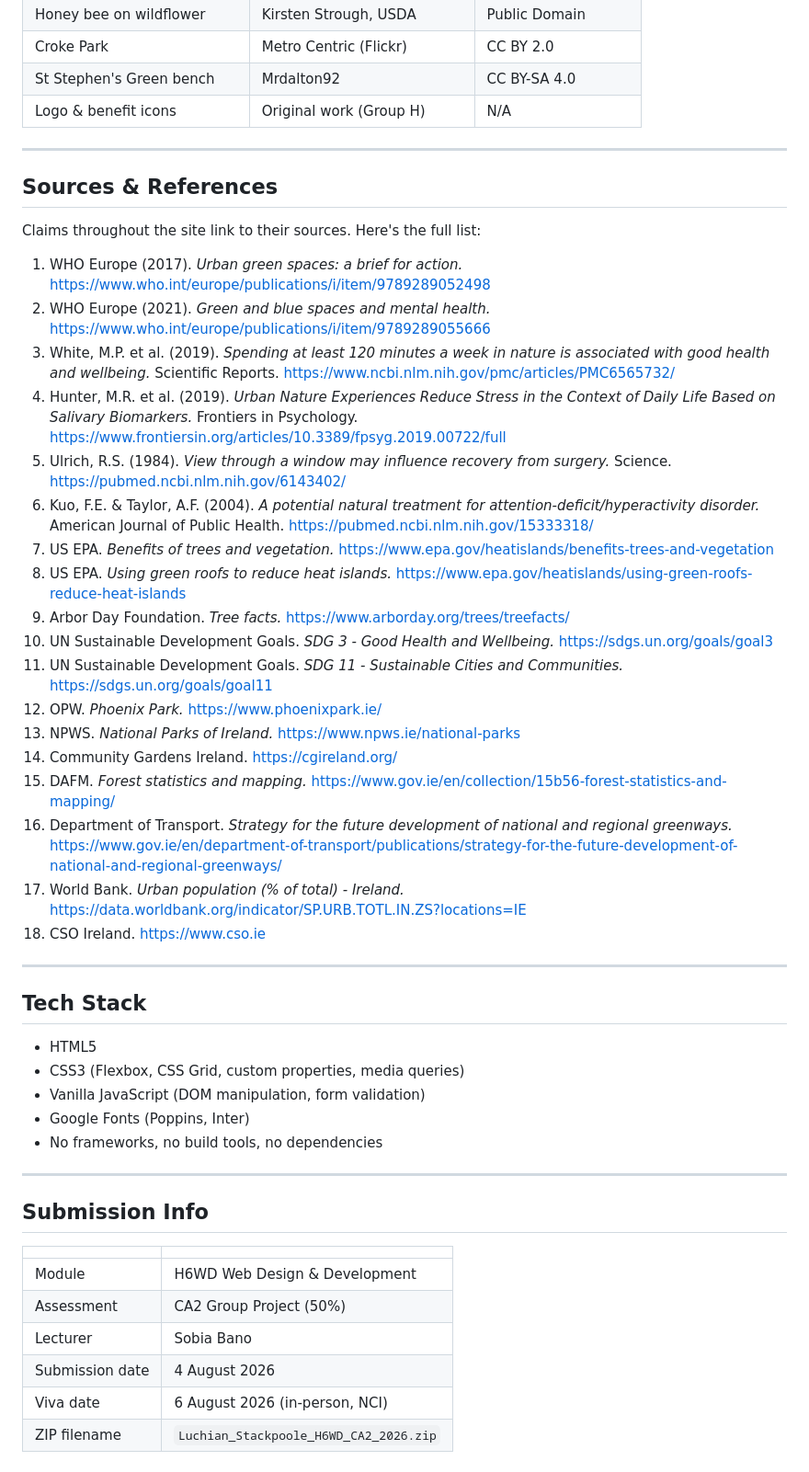
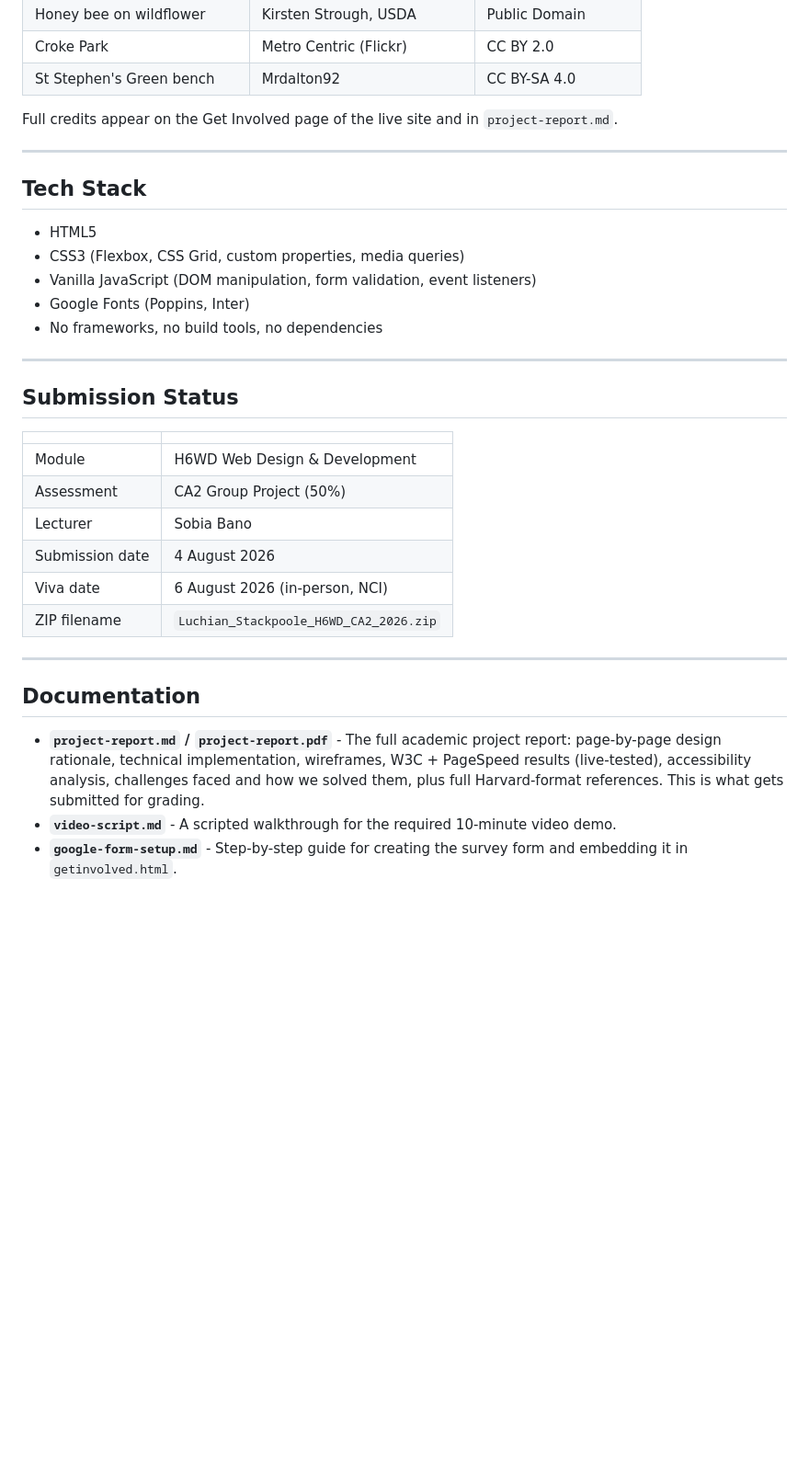
Before and after one commit to gabi89luch/Green-Spaces-Wellbeing-Ireland, a Markdown page: README.md, the part around one of its changes. Shown at 92% size. GitHub-like rendering; blank space fills up the shorter version.

```diff
--- a/README.md
+++ b/README.md
@@ -154,32 +93,8 @@ All photographs are from **Wikimedia Commons** and used under Creative Commons o
 | Honey bee on wildflower | Kirsten Strough, USDA | Public Domain |
 | Croke Park | Metro Centric (Flickr) | CC BY 2.0 |
 | St Stephen's Green bench | Mrdalton92 | CC BY-SA 4.0 |
-| Logo & benefit icons | Original work (Group H) | N/A |
 
----
-
-## Sources & References
-
-Claims throughout the site link to their sources. Here's the full list:
-
-1. WHO Europe (2017). *Urban green spaces: a brief for action.* https://www.who.int/europe/publications/i/item/9789289052498
-2. WHO Europe (2021). *Green and blue spaces and mental health.* https://www.who.int/europe/publications/i/item/9789289055666
-3. White, M.P. et al. (2019). *Spending at least 120 minutes a week in nature is associated with good health and wellbeing.* Scientific Reports. https://www.ncbi.nlm.nih.gov/pmc/articles/PMC6565732/
-4. Hunter, M.R. et al. (2019). *Urban Nature Experiences Reduce Stress in the Context of Daily Life Based on Salivary Biomarkers.* Frontiers in Psychology. https://www.frontiersin.org/articles/10.3389/fpsyg.2019.00722/full
-5. Ulrich, R.S. (1984). *View through a window may influence recovery from surgery.* Science. https://pubmed.ncbi.nlm.nih.gov/6143402/
-6. Kuo, F.E. & Taylor, A.F. (2004). *A potential natural treatment for attention-deficit/hyperactivity disorder.* American Journal of Public Health. https://pubmed.ncbi.nlm.nih.gov/15333318/
-7. US EPA. *Benefits of trees and vegetation.* https://www.epa.gov/heatislands/benefits-trees-and-vegetation
-8. US EPA. *Using green roofs to reduce heat islands.* https://www.epa.gov/heatislands/using-green-roofs-reduce-heat-islands
-9. Arbor Day Foundation. *Tree facts.* https://www.arborday.org/trees/treefacts/
-10. UN Sustainable Development Goals. *SDG 3 - Good Health and Wellbeing.* https://sdgs.un.org/goals/goal3
-11. UN Sustainable Development Goals. *SDG 11 - Sustainable Cities and Communities.* https://sdgs.un.org/goals/goal11
-12. OPW. *Phoenix Park.* https://www.phoenixpark.ie/
-13. NPWS. *National Parks of Ireland.* https://www.npws.ie/national-parks
-14. Community Gardens Ireland. https://cgireland.org/
-15. DAFM. *Forest statistics and mapping.* https://www.gov.ie/en/collection/15b56-forest-statistics-and-mapping/
-16. Department of Transport. *Strategy for the future development of national and regional greenways.* https://www.gov.ie/en/department-of-transport/publications/strategy-for-the-future-development-of-national-and-regional-greenways/
-17. World Bank. *Urban population (% of total) - Ireland.* https://data.worldbank.org/indicator/SP.URB.TOTL.IN.ZS?locations=IE
-18. CSO Ireland. https://www.cso.ie
+Full credits appear on the Get Involved page of the live site and in `project-report.md`.
 
 ---
 
@@ -187,13 +102,13 @@ Claims throughout the site link to their sources. Here's the full list:
 
 - HTML5
 - CSS3 (Flexbox, CSS Grid, custom properties, media queries)
-- Vanilla JavaScript (DOM manipulation, form validation)
+- Vanilla JavaScript (DOM manipulation, form validation, event listeners)
 - Google Fonts (Poppins, Inter)
 - No frameworks, no build tools, no dependencies
 
 ---
 
-## Submission Info
+## Submission Status
 
 | | |
 |---|---|
@@ -203,3 +118,11 @@ Claims throughout the site link to their sources. Here's the full list:
 | Submission date | 4 August 2026 |
 | Viva date | 6 August 2026 (in-person, NCI) |
 | ZIP filename | `Luchian_Stackpoole_H6WD_CA2_2026.zip` |
+
+---
+
+## Documentation
+
+- **`project-report.md` / `project-report.pdf`** - The full academic project report: page-by-page design rationale, technical implementation, wireframes, W3C + PageSpeed results (live-tested), accessibility analysis, challenges faced and how we solved them, plus full Harvard-format references. This is what gets submitted for grading.
+- **`video-script.md`** - A scripted walkthrough for the required 10-minute video demo.
+- **`google-form-setup.md`** - Step-by-step guide for creating the survey form and embedding it in `getinvolved.html`.
```
Also changed, not shown: other parts of README.md (+34 -95 lines).
